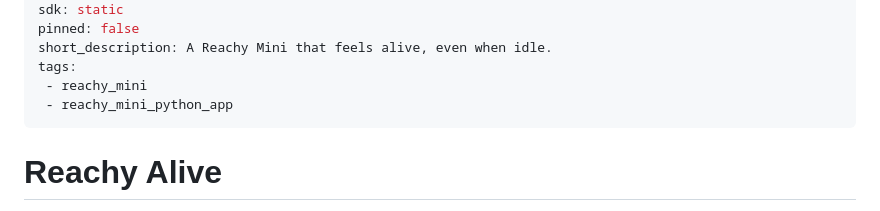
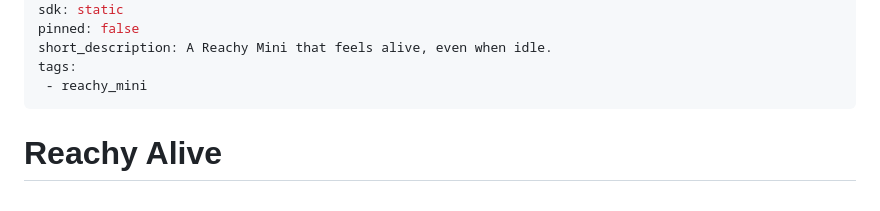
Before and after one commit to HTurlet15/reachy_alive, a Markdown page: README.md, the part around the change. GitHub-like rendering.

Commit message:
chore: hide the app from the store until launch

```diff
--- a/README.md
+++ b/README.md
@@ -8,7 +8,6 @@ pinned: false
 short_description: A Reachy Mini that feels alive, even when idle.
 tags:
  - reachy_mini
- - reachy_mini_python_app
 ---
 
 # Reachy Alive
```
